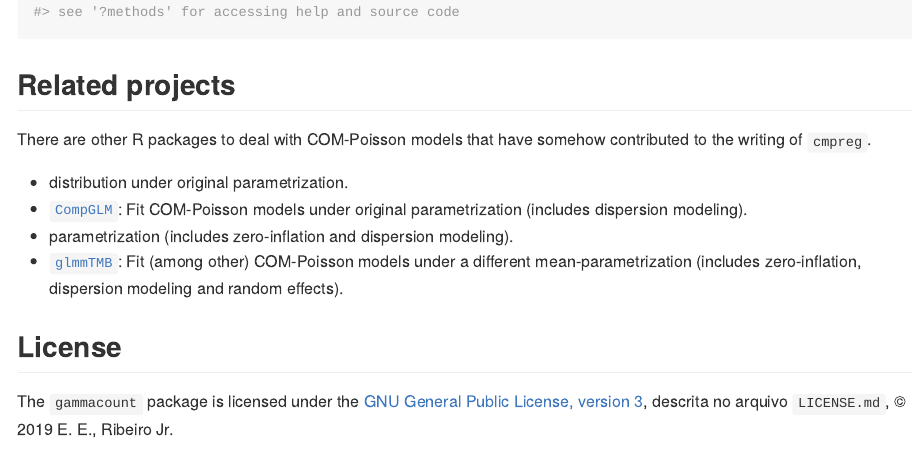
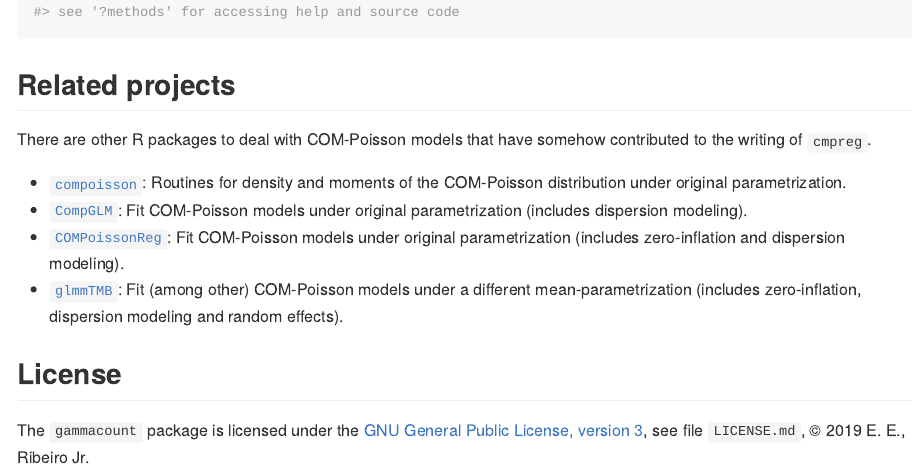
Before and after one commit to jreduardo/cmpreg, an R Markdown document (README.Rmd): the page in a window 1100 px wide, from 2390 px down. The pictures show the output file README.md that the author committed with the source, drawn offline in the style of GitHub; badge pictures from the web are left out.

Commit message:
Fix links

```diff
--- a/README.Rmd
+++ b/README.Rmd
@@ -89,26 +89,26 @@ methods(class = "cmpreg")
 There are other R packages to deal with COM-Poisson models that have
 somehow contributed to the writing of `cmpreg`.
 
-- [`compoisson`]: Routines for density and moments of the COM-Poisson
-  distribution under original parametrization.
-- [`CompGLM`]: Fit COM-Poisson models under original parametrization
-  (includes dispersion modeling).
-- [`COMPoissonReg`]: Fit COM-Poisson models under original
-  parametrization (includes zero-inflation and dispersion modeling).
-- [`glmmTMB`]: Fit (among other) COM-Poisson models under a different
-  mean-parametrization (includes zero-inflation, dispersion modeling and
-  random effects).
+- [`compoisson`][compoisson]: Routines for density and moments of the
+  COM-Poisson distribution under original parametrization.
+- [`CompGLM`][CompGLM]: Fit COM-Poisson models under original
+  parametrization (includes dispersion modeling).
+- [`COMPoissonReg`][COMPoissonReg]: Fit COM-Poisson models under
+  original parametrization (includes zero-inflation and dispersion
+  modeling).
+- [`glmmTMB`][glmmTMB]: Fit (among other) COM-Poisson models under a
+  different mean-parametrization (includes zero-inflation, dispersion
+  modeling and random effects).
 
 ## License ##
 
-The `gammacount` package is licensed under the
-[GNU General Public License, version 3], descrita no arquivo
-`LICENSE.md`, © 2019 E. E., Ribeiro Jr.
+The `gammacount` package is licensed under the [GNU General Public
+License, version 3], see file `LICENSE.md`, © 2019 E. E., Ribeiro Jr.
 
 <!------------------------------------------- -->
 <!-- Links -->
 [GNU General Public License, version 3]: https://www.gnu.org/licenses/gpl-3.0.ht
-[`compoisson`]: https://github.com/cran/compoisson
-[`CompGLM`]: https://github.com/jeffpollock9/CompGLM
-[`COMPoissonReg`]: https://github.com/lotze/COMPoissonReg
-[`glmmTMB`]: https://github.com/glmmTMB/glmmTMB
+[compoisson]: https://github.com/cran/compoisson
+[CompGLM]: https://github.com/jeffpollock9/CompGLM
+[COMPoissonReg]: https://github.com/lotze/COMPoissonReg
+[glmmTMB]: https://github.com/glmmTMB/glmmTMB
```
Also changed, not shown: README.md.
